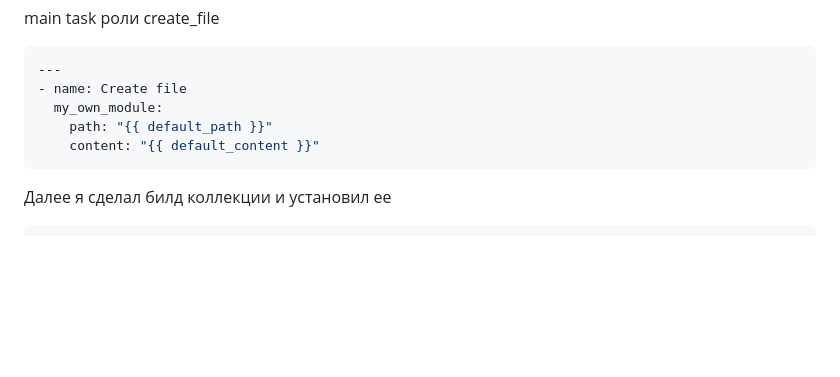
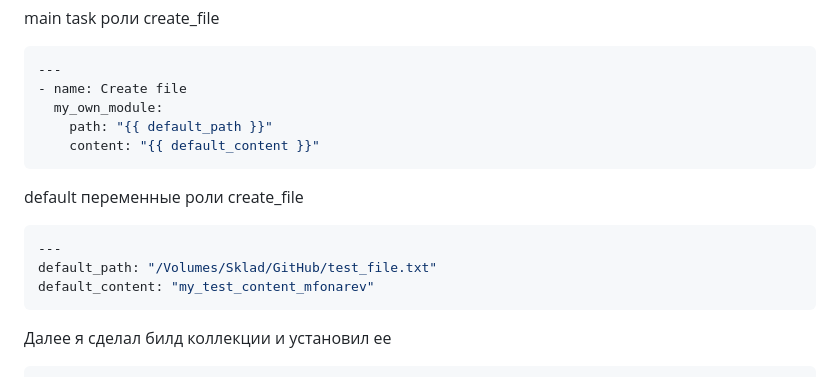
Before and after one commit to fonru/devops-netology, a Markdown page: CI/dz6.md, the part around the change. Rendered like a GitHub page; blank space fills up the shorter version.

````diff
--- a/CI/dz6.md
+++ b/CI/dz6.md
@@ -321,6 +321,15 @@ main task роли create_file
     content: "{{ default_content }}"
 ```
 
+default переменные роли create_file
+```yml
+---
+default_path: "/Volumes/Sklad/GitHub/test_file.txt"
+default_content: "my_test_content_mfonarev"
+```
+
+
+
 Далее я сделал билд коллекции и установил ее
 ```sh
 fon@fons-Mac-mini yandex_cloud_elk % ansible-galaxy collection build
````
